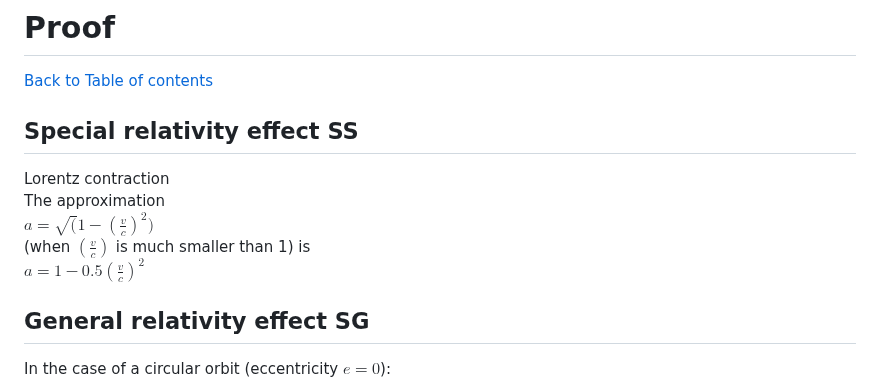
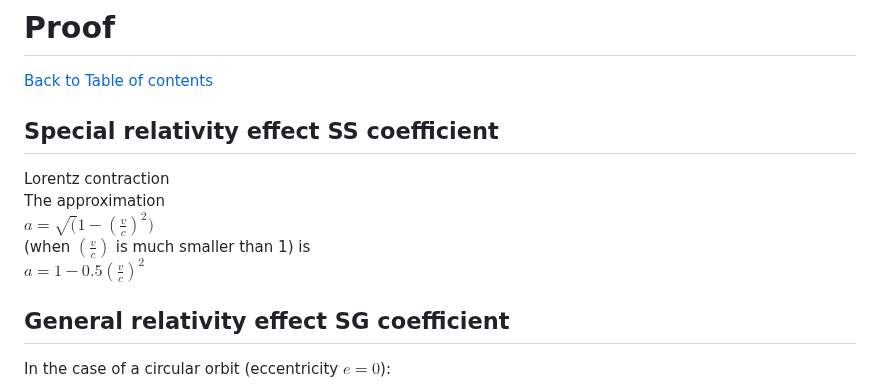
Before and after one commit to NAS6mixfoolv/NAS6LIB, a Markdown page: DeepRelativityDiscussion.md, the part around the change. Drawn GitHub-style.

```diff
--- a/DeepRelativityDiscussion.md
+++ b/DeepRelativityDiscussion.md
@@ -45,7 +45,7 @@ $SGS=SG+SS=(\frac{2.5}{1-e^2})(\frac{v}{c})^2$
 # Proof
 [Back to Table of contents](#table-of-contents)
 
-  ## Special relativity effect SS
+  ## Special relativity effect SS coefficient
 
 Lorentz contraction
 The approximation
@@ -53,7 +53,7 @@ $a=\sqrt(1-(\frac{v}{c})^2)$
 (when $(\frac{v}{c})$ is much smaller than 1) is
 $a=1-0.5(\frac{v}{c})^2$
 
-  ## General relativity effect SG
+  ## General relativity effect SG coefficient
 
 In the case of a circular orbit (eccentricity $e=0$):
 
```
